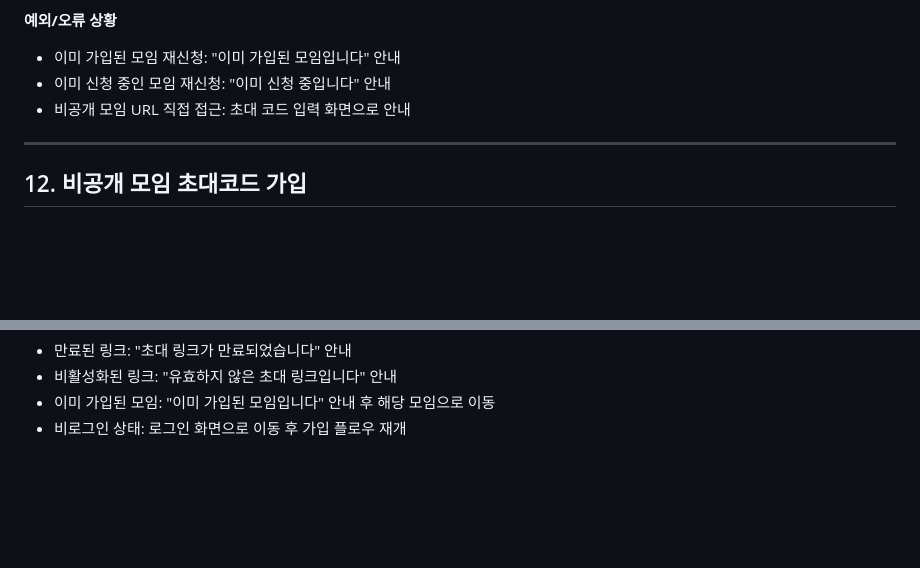
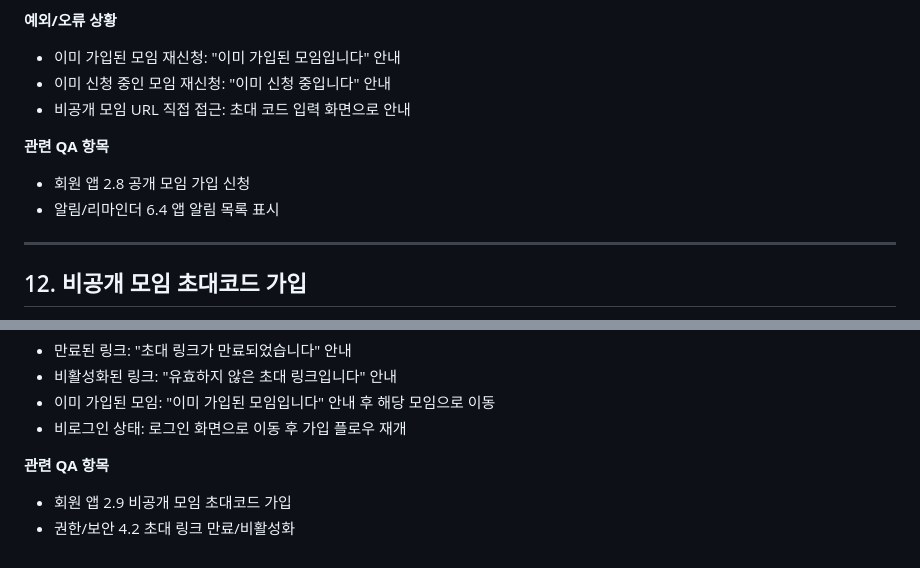
Before and after one commit to jaywapp/Crewith, a Markdown page: docs/MEMBER_APP_FLOW.md, 2 parts joined by grey strips. Rendered like a GitHub page; blank space fills up the shorter version.

Commit message:
Complete member app QA flow mapping

```diff
--- a/docs/MEMBER_APP_FLOW.md
+++ b/docs/MEMBER_APP_FLOW.md
@@ -333,6 +333,10 @@
 - 이미 신청 중인 모임 재신청: "이미 신청 중입니다" 안내
 - 비공개 모임 URL 직접 접근: 초대 코드 입력 화면으로 안내
 
+**관련 QA 항목**
+- 회원 앱 2.8 공개 모임 가입 신청
+- 알림/리마인더 6.4 앱 알림 목록 표시
+
 ---
 
 ## 12. 비공개 모임 초대코드 가입
@@ -359,3 +363,7 @@
 - 비활성화된 링크: "유효하지 않은 초대 링크입니다" 안내
 - 이미 가입된 모임: "이미 가입된 모임입니다" 안내 후 해당 모임으로 이동
 - 비로그인 상태: 로그인 화면으로 이동 후 가입 플로우 재개
+
+**관련 QA 항목**
+- 회원 앱 2.9 비공개 모임 초대코드 가입
+- 권한/보안 4.2 초대 링크 만료/비활성화
```
